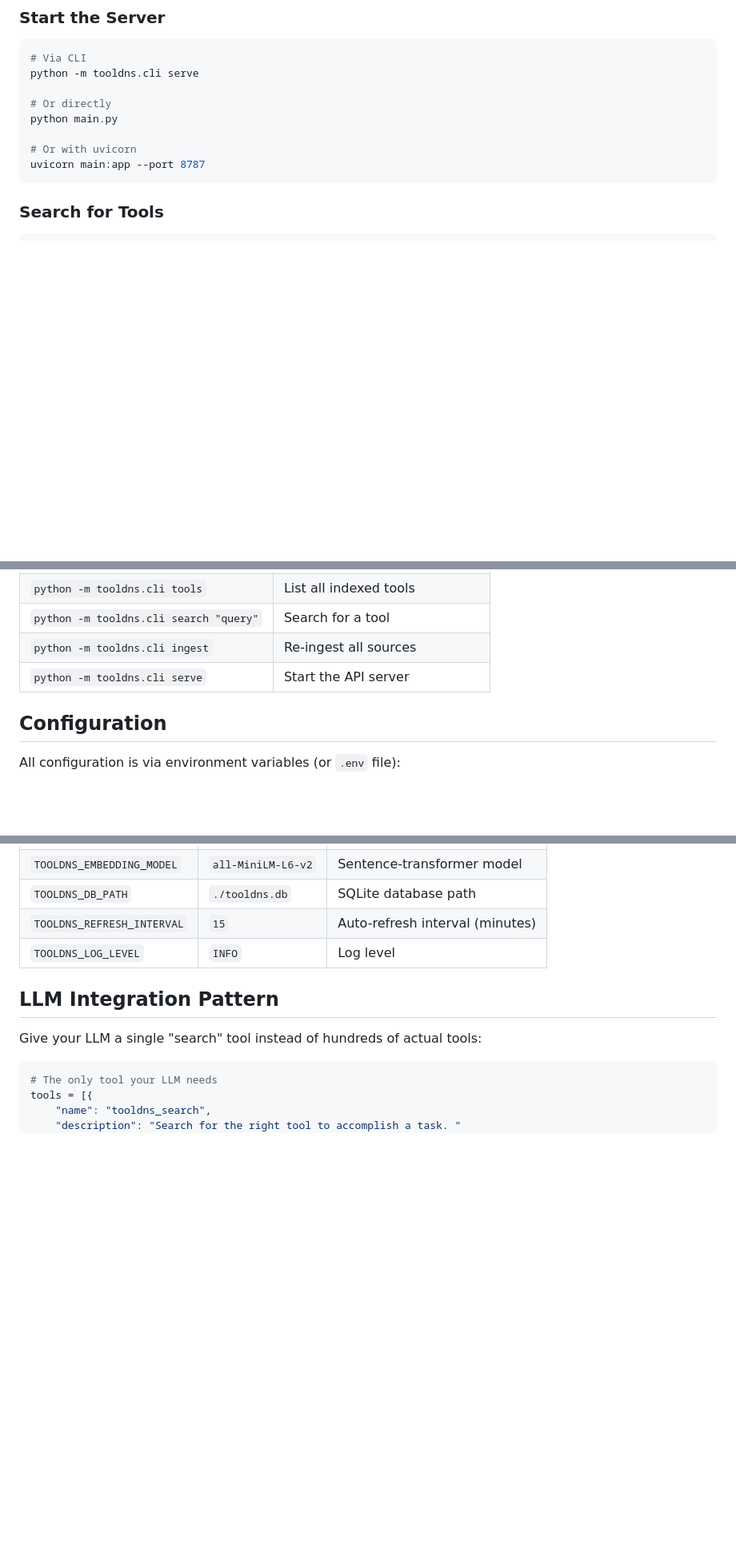
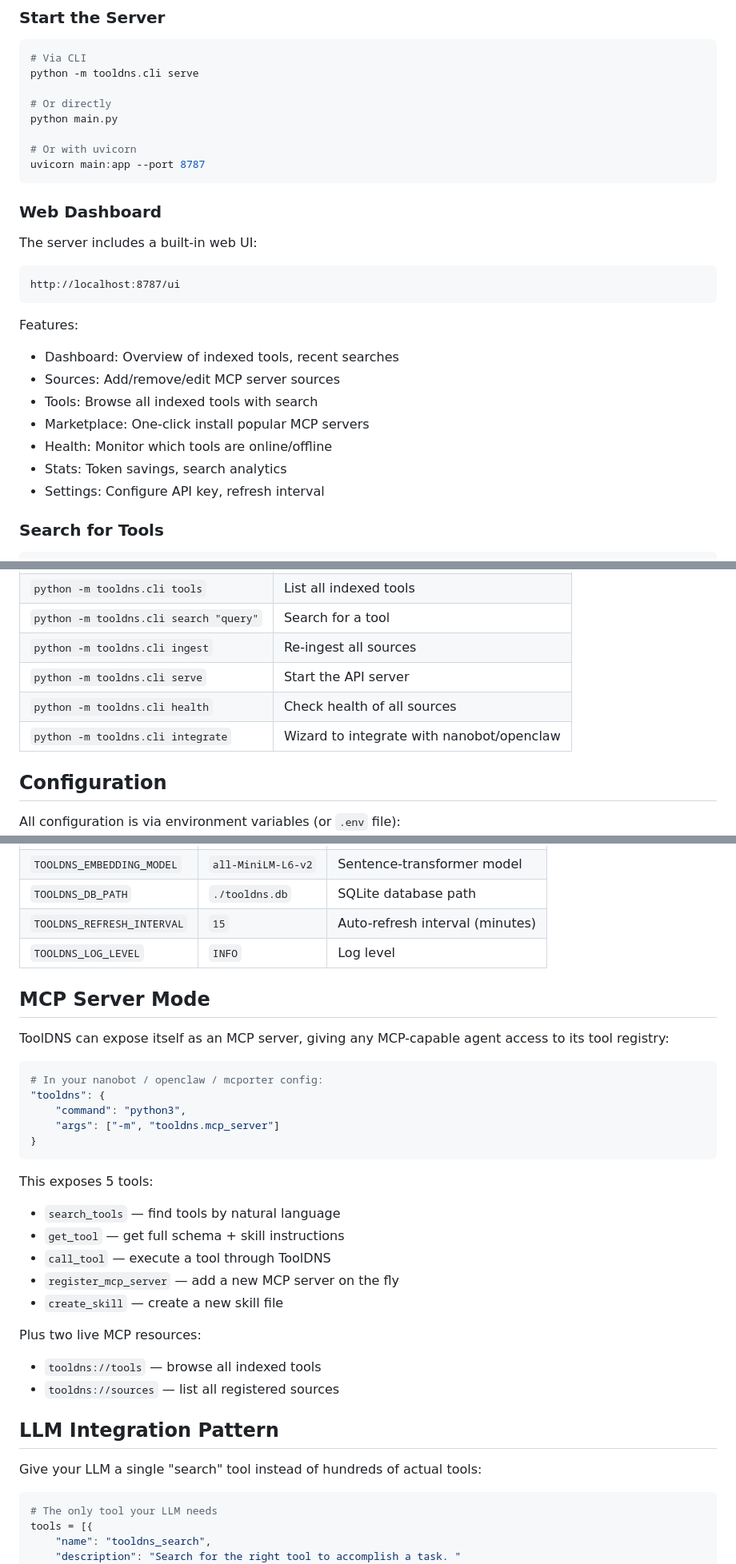
Before and after one commit to syedfahimdev/ToolsDNS, a Markdown page: README.md, 3 parts joined by grey strips. Shown at 80% size. Rendered like a GitHub page; blank space fills up the shorter version.

````diff
--- a/README.md
+++ b/README.md
@@ -99,6 +113,23 @@ python main.py
 # Or with uvicorn
 uvicorn main:app --port 8787
 ```
+
+### Web Dashboard
+
+The server includes a built-in web UI:
+
+```
+http://localhost:8787/ui
+```
+
+Features:
+- Dashboard: Overview of indexed tools, recent searches
+- Sources: Add/remove/edit MCP server sources
+- Tools: Browse all indexed tools with search
+- Marketplace: One-click install popular MCP servers
+- Health: Monitor which tools are online/offline
+- Stats: Token savings, search analytics
+- Settings: Configure API key, refresh interval
 
 ### Search for Tools
 
@@ -186,6 +221,8 @@ Full interactive API documentation is available at `http://localhost:8787/docs`
 | `python -m tooldns.cli search "query"` | Search for a tool |
 | `python -m tooldns.cli ingest` | Re-ingest all sources |
 | `python -m tooldns.cli serve` | Start the API server |
+| `python -m tooldns.cli health` | Check health of all sources |
+| `python -m tooldns.cli integrate` | Wizard to integrate with nanobot/openclaw |
 
 ## Configuration
 
@@ -200,6 +237,29 @@ All configuration is via environment variables (or `.env` file):
 | `TOOLDNS_DB_PATH` | `./tooldns.db` | SQLite database path |
 | `TOOLDNS_REFRESH_INTERVAL` | `15` | Auto-refresh interval (minutes) |
 | `TOOLDNS_LOG_LEVEL` | `INFO` | Log level |
+
+## MCP Server Mode
+
+ToolDNS can expose itself as an MCP server, giving any MCP-capable agent access to its tool registry:
+
+```python
+# In your nanobot / openclaw / mcporter config:
+"tooldns": {
+    "command": "python3",
+    "args": ["-m", "tooldns.mcp_server"]
+}
+```
+
+This exposes 5 tools:
+- `search_tools` — find tools by natural language
+- `get_tool` — get full schema + skill instructions
+- `call_tool` — execute a tool through ToolDNS
+- `register_mcp_server` — add a new MCP server on the fly
+- `create_skill` — create a new skill file
+
+Plus two live MCP resources:
+- `tooldns://tools` — browse all indexed tools
+- `tooldns://sources` — list all registered sources
 
 ## LLM Integration Pattern
 
````
Also changed, not shown: other parts of README.md (+68 -16 lines).
